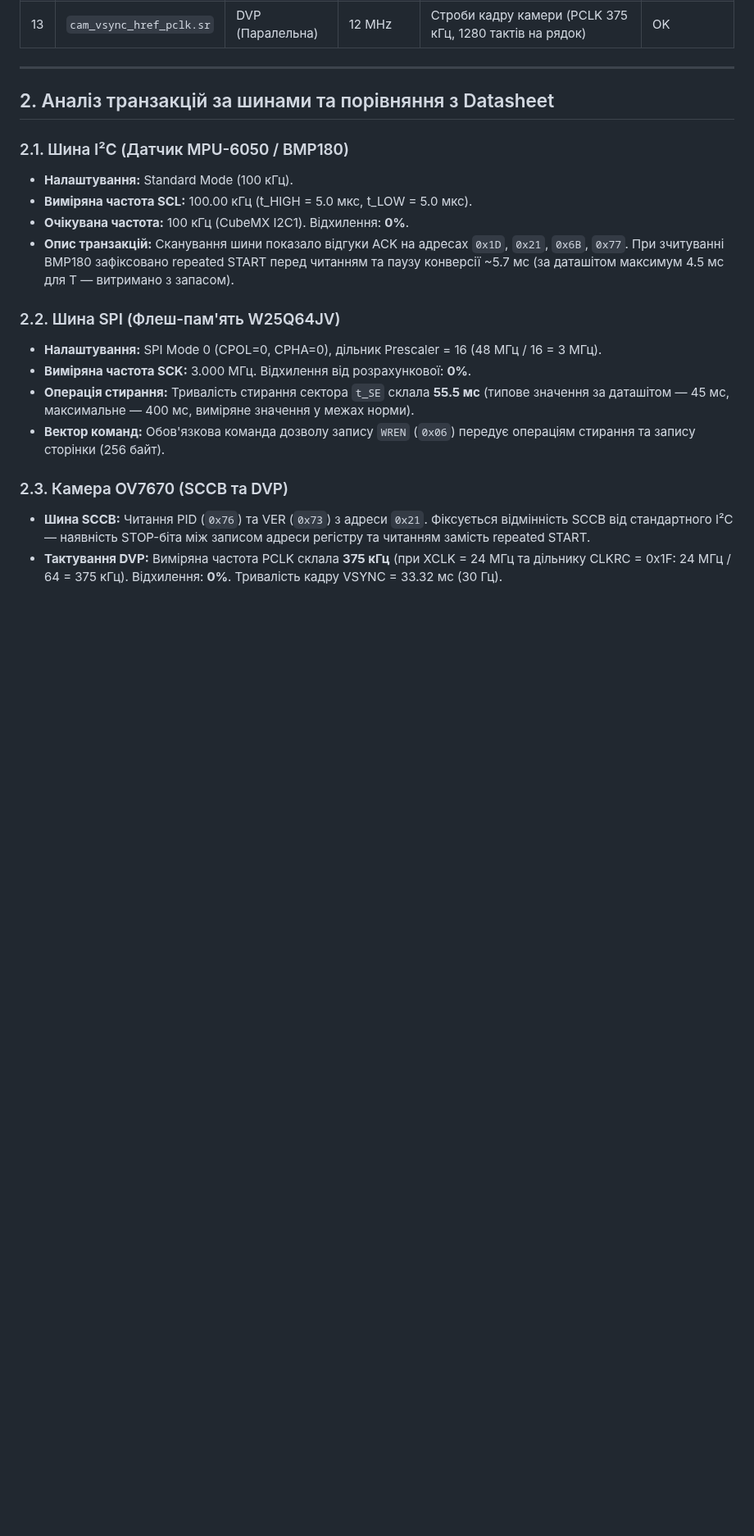
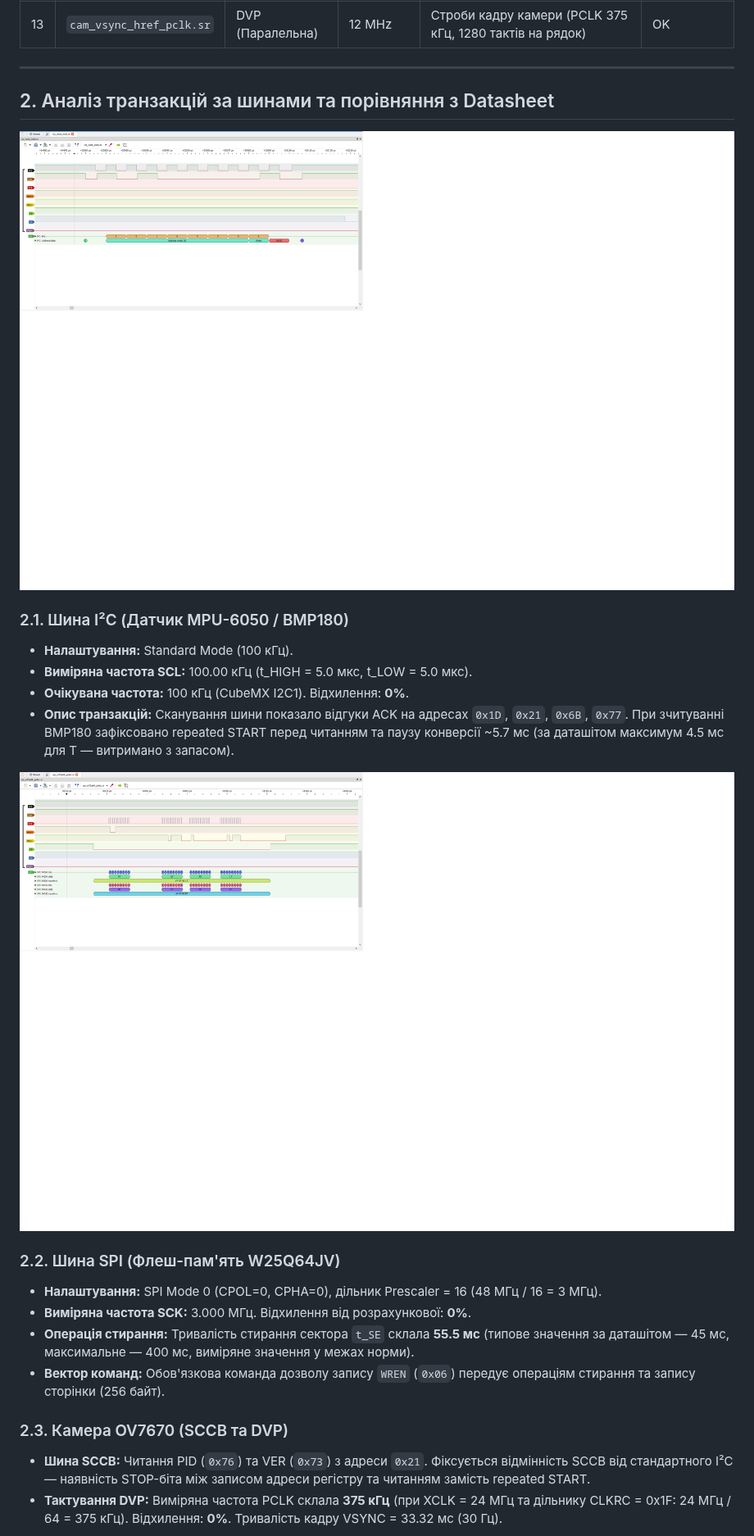
Before and after one commit to maxim23417366/SP_Labs, a Markdown page: docs/captures/analysis.md, the part around one of its changes. Shown at 82% size. Rendered like a GitHub page; pictures changed too: docs/captures/img/i2c_nack.png (added), docs/captures/img/spi_jedec.png (added); blank space fills up the shorter version.

Commit message:
docs: add pulseview trace screenshots to analysis report

```diff
--- a/docs/captures/analysis.md
+++ b/docs/captures/analysis.md
@@ -39,12 +32,14 @@
 
 ## 2. Аналіз транзакцій за шинами та порівняння з Datasheet
 
+![Аномалія I2C NACK](img/i2c_nack.png)
 ### 2.1. Шина I²C (Датчик MPU-6050 / BMP180)
 * **Налаштування:** Standard Mode (100 кГц).
 * **Виміряна частота SCL:** 100.00 кГц (t_HIGH = 5.0 мкс, t_LOW = 5.0 мкс).
 * **Очікувана частота:** 100 кГц (CubeMX I2C1). Відхилення: **0%**.
 * **Опис транзакцій:** Сканування шини показало відгуки ACK на адресах `0x1D`, `0x21`, `0x6B`, `0x77`. При зчитуванні BMP180 зафіксовано repeated START перед читанням та паузу конверсії ~5.7 мс (за даташітом максимум 4.5 мс для T — витримано з запасом).
 
+![Зчитування JEDEC ID по шині SPI](img/spi_jedec.png)
 ### 2.2. Шина SPI (Флеш-пам'ять W25Q64JV)
 * **Налаштування:** SPI Mode 0 (CPOL=0, CPHA=0), дільник Prescaler = 16 (48 МГц / 16 = 3 МГц).
 * **Виміряна частота SCK:** 3.000 МГц. Відхилення від розрахункової: **0%**.
```
Also changed, not shown: other parts of docs/captures/analysis.md (+3 -8 lines), docs/captures/img/dht11.png (added), docs/captures/img/pwm_1000.png (added).
